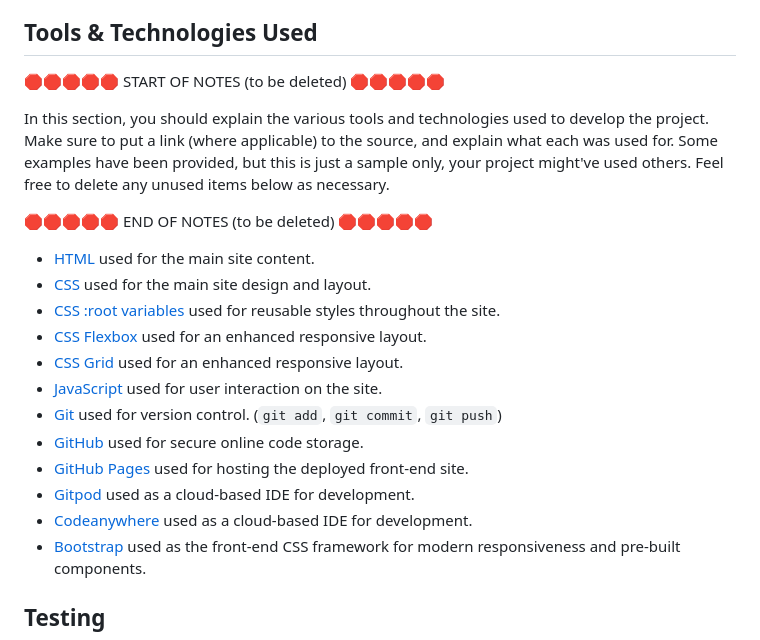
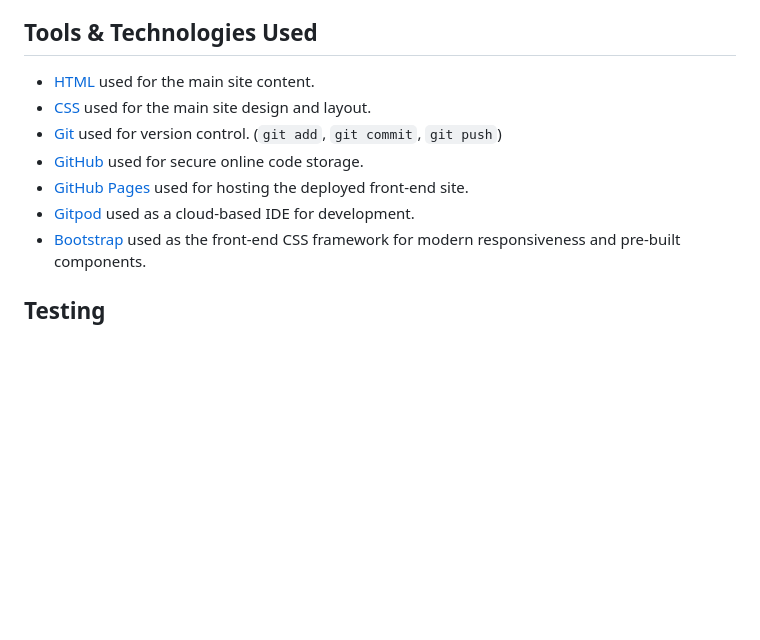
Before and after one commit to mikavir/heartcare-hub, a Markdown page: README.md, the part around the change. Drawn GitHub-style; blank space fills up the shorter version.

Commit message:
Update the tools and technologies used

```diff
--- a/README.md
+++ b/README.md
@@ -186,27 +186,12 @@ Consider adding any helpful links or notes to help remind you in the future, if
     - Any additional notes about this feature.
 
 ## Tools & Technologies Used
-
-🛑🛑🛑🛑🛑 START OF NOTES (to be deleted) 🛑🛑🛑🛑🛑
-
-In this section, you should explain the various tools and technologies used to develop the project.
-Make sure to put a link (where applicable) to the source, and explain what each was used for.
-Some examples have been provided, but this is just a sample only, your project might've used others.
-Feel free to delete any unused items below as necessary.
-
-🛑🛑🛑🛑🛑 END OF NOTES (to be deleted) 🛑🛑🛑🛑🛑
-
 - [HTML](https://en.wikipedia.org/wiki/HTML) used for the main site content.
 - [CSS](https://en.wikipedia.org/wiki/CSS) used for the main site design and layout.
-- [CSS :root variables](https://www.w3schools.com/css/css3_variables.asp) used for reusable styles throughout the site.
-- [CSS Flexbox](https://www.w3schools.com/css/css3_flexbox.asp) used for an enhanced responsive layout.
-- [CSS Grid](https://www.w3schools.com/css/css_grid.asp) used for an enhanced responsive layout.
-- [JavaScript](https://www.javascript.com) used for user interaction on the site.
 - [Git](https://git-scm.com) used for version control. (`git add`, `git commit`, `git push`)
 - [GitHub](https://github.com) used for secure online code storage.
 - [GitHub Pages](https://pages.github.com) used for hosting the deployed front-end site.
 - [Gitpod](https://gitpod.io) used as a cloud-based IDE for development.
-- [Codeanywhere](https://codeanywhere.com) used as a cloud-based IDE for development.
 - [Bootstrap](https://getbootstrap.com) used as the front-end CSS framework for modern responsiveness and pre-built components.
 
 ## Testing
```
